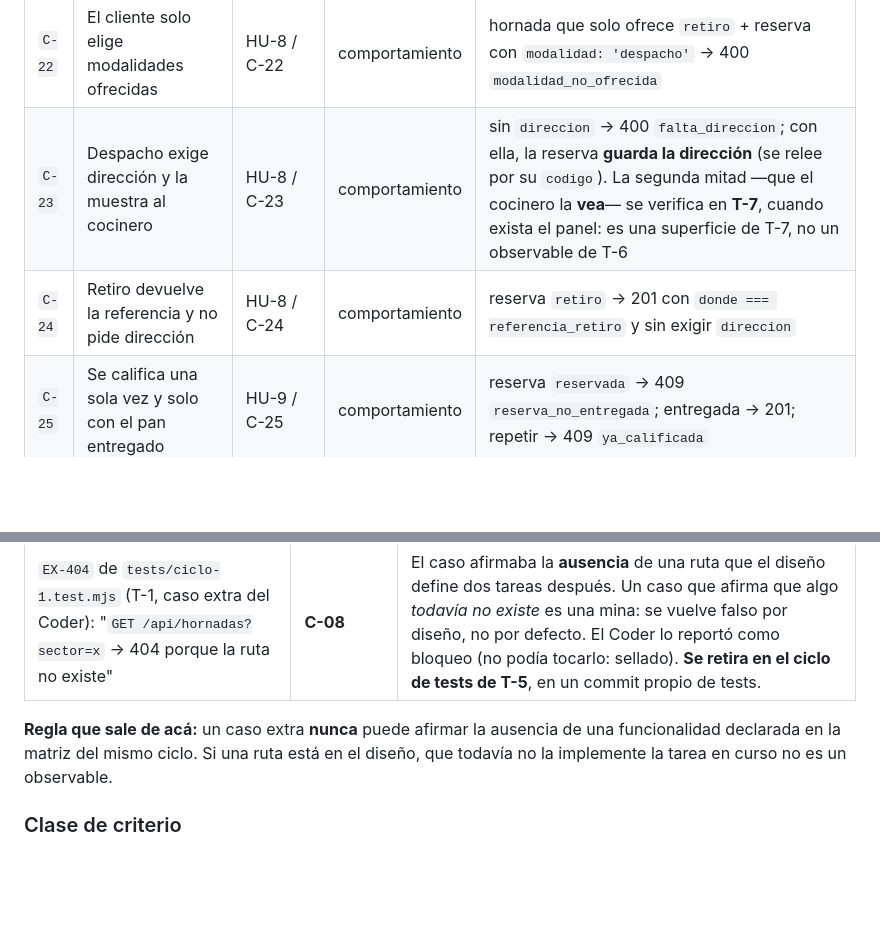
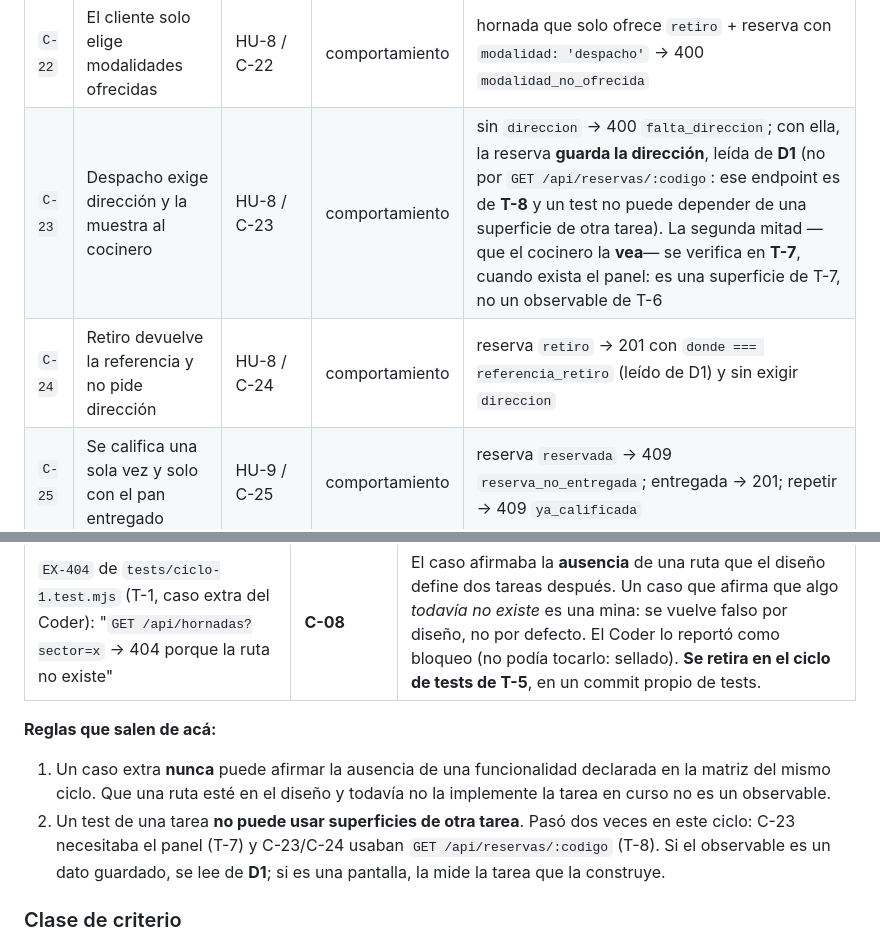
Before and after one commit to cabobadilla/Hornada, a Markdown page: docs/04-DISENO.md, 2 parts joined by grey strips. Drawn GitHub-style; blank space fills up the shorter version.

Commit message:
docs: los observables de T-6 se leen de D1, no de un endpoint de T-8 — segunda fuga de dependencia entre tareas; regla nueva en el diseño

```diff
--- a/docs/04-DISENO.md
+++ b/docs/04-DISENO.md
@@ -366,8 +366,8 @@ credenciales de plataforma.
 | `C-20` | El cliente ve su reserva y solo la suya | HU-6 / C-20 | comportamiento | `GET /api/reservas/:codigo` trae estado y `donde`; un código ajeno no devuelve esa reserva |
 | `C-21` | Una hornada cerrada no acepta reservas | HU-7 / C-21 | comportamiento | 409 `hornada_cerrada` sobre una hornada agotada o con `hasta` pasado |
 | `C-22` | El cliente solo elige modalidades ofrecidas | HU-8 / C-22 | comportamiento | hornada que solo ofrece `retiro` + reserva con `modalidad: 'despacho'` → 400 `modalidad_no_ofrecida` |
-| `C-23` | Despacho exige dirección y la muestra al cocinero | HU-8 / C-23 | comportamiento | sin `direccion` → 400 `falta_direccion`; con ella, la reserva **guarda la dirección** (se relee por su `codigo`). La segunda mitad —que el cocinero la **vea**— se verifica en **T-7**, cuando exista el panel: es una superficie de T-7, no un observable de T-6 |
-| `C-24` | Retiro devuelve la referencia y no pide dirección | HU-8 / C-24 | comportamiento | reserva `retiro` → 201 con `donde === referencia_retiro` y sin exigir `direccion` |
+| `C-23` | Despacho exige dirección y la muestra al cocinero | HU-8 / C-23 | comportamiento | sin `direccion` → 400 `falta_direccion`; con ella, la reserva **guarda la dirección**, leída de **D1** (no por `GET /api/reservas/:codigo`: ese endpoint es de **T-8** y un test no puede depender de una superficie de otra tarea). La segunda mitad —que el cocinero la **vea**— se verifica en **T-7**, cuando exista el panel: es una superficie de T-7, no un observable de T-6 |
+| `C-24` | Retiro devuelve la referencia y no pide dirección | HU-8 / C-24 | comportamiento | reserva `retiro` → 201 con `donde === referencia_retiro` (leído de D1) y sin exigir `direccion` |
 | `C-25` | Se califica una sola vez y solo con el pan entregado | HU-9 / C-25 | comportamiento | reserva `reservada` → 409 `reserva_no_entregada`; entregada → 201; repetir → 409 `ya_calificada` |
 | `C-26` | El promedio y la cantidad de reseñas salen en la tarjeta | HU-9 / C-26 | comportamiento | con 2 reseñas (5 y 4), la hornada trae `cocinero.promedio = 4.5` y `resenas = 2` |
 | `C-27` | Con ≥5 reseñas y promedio < 3,0 el cocinero se suspende | HU-9 / C-27 | umbral | 5 reseñas de 1 estrella → sus hornadas **no** aparecen en el listado y no aceptan reservas (403 `cocinero_suspendido`) |
@@ -406,9 +406,15 @@ genera variantes visuales distintas, solo campos condicionales.
 |---|---|---|
 | `EX-404` de `tests/ciclo-1.test.mjs` (T-1, caso extra del Coder): "`GET /api/hornadas?sector=x` → 404 porque la ruta no existe" | **C-08** | El caso afirmaba la **ausencia** de una ruta que el diseño define dos tareas después. Un caso que afirma que algo *todavía no existe* es una mina: se vuelve falso por diseño, no por defecto. El Coder lo reportó como bloqueo (no podía tocarlo: sellado). **Se retira en el ciclo de tests de T-5**, en un commit propio de tests. |
 
-**Regla que sale de acá:** un caso extra **nunca** puede afirmar la ausencia de una
-funcionalidad declarada en la matriz del mismo ciclo. Si una ruta está en el diseño,
-que todavía no la implemente la tarea en curso no es un observable.
+**Reglas que salen de acá:**
+
+1. Un caso extra **nunca** puede afirmar la ausencia de una funcionalidad declarada en
+   la matriz del mismo ciclo. Que una ruta esté en el diseño y todavía no la implemente
+   la tarea en curso no es un observable.
+2. Un test de una tarea **no puede usar superficies de otra tarea**. Pasó dos veces en
+   este ciclo: C-23 necesitaba el panel (T-7) y C-23/C-24 usaban `GET /api/reservas/:codigo`
+   (T-8). Si el observable es un dato guardado, se lee de **D1**; si es una pantalla,
+   la mide la tarea que la construye.
 
 ### Clase de criterio
 
```
Also changed, not shown: docs/05-TAREAS.md (+2 -2 lines).
